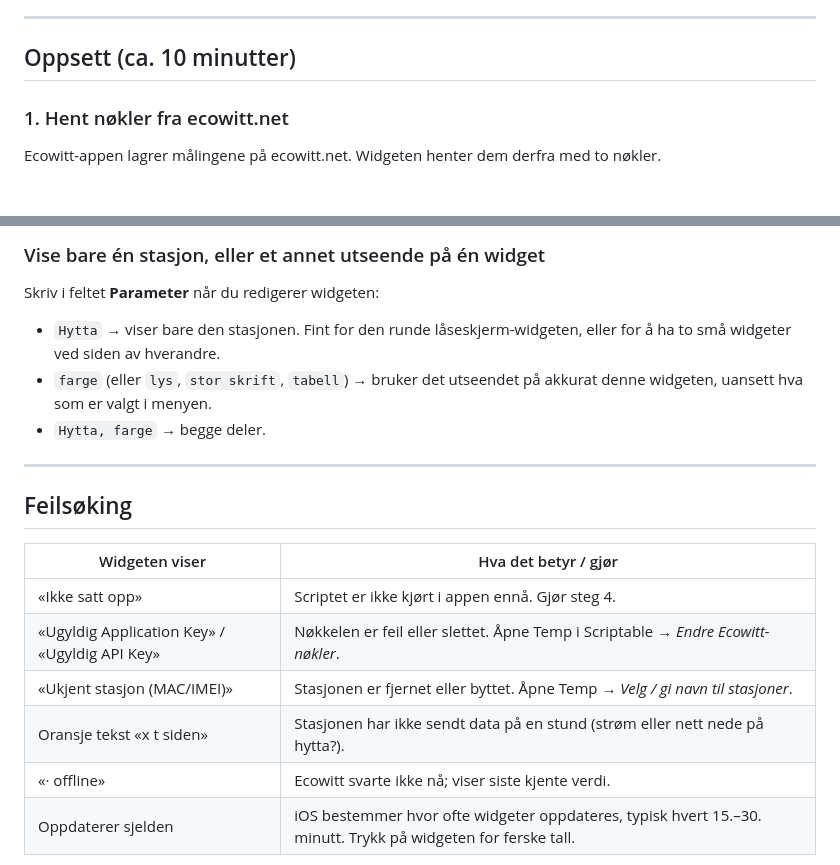
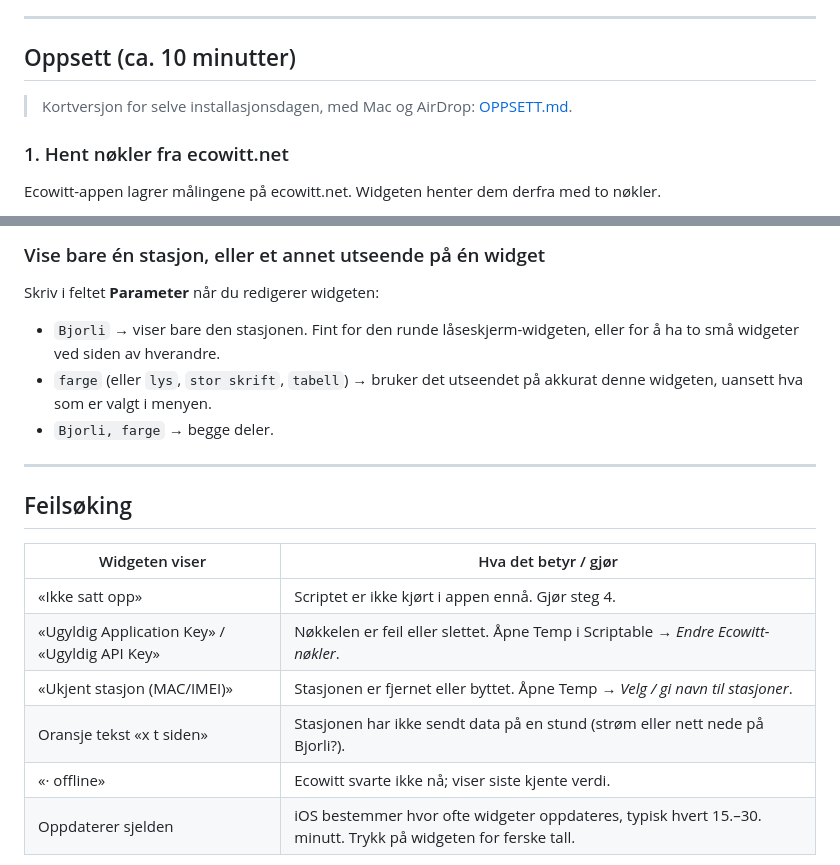
Before and after one commit to dnusual/Temp-widget, a Markdown page: README.md, 2 parts joined by grey strips. Drawn GitHub-style.

```diff
--- a/README.md
+++ b/README.md
@@ -44,6 +44,8 @@ slutter den å virke etter 7 dager og må installeres på nytt.
 
 ## Oppsett (ca. 10 minutter)
 
+> Kortversjon for selve installasjonsdagen, med Mac og AirDrop: [OPPSETT.md](OPPSETT.md).
+
 ### 1. Hent nøkler fra ecowitt.net
 
 Ecowitt-appen lagrer målingene på ecowitt.net. Widgeten henter dem derfra med to nøkler.
@@ -104,11 +106,11 @@ Velg *Temp* som script på samme måte som over.
 
 Skriv i feltet **Parameter** når du redigerer widgeten:
 
-- `Hytta` → viser bare den stasjonen. Fint for den runde låseskjerm-widgeten, eller for å
+- `Bjorli` → viser bare den stasjonen. Fint for den runde låseskjerm-widgeten, eller for å
   ha to små widgeter ved siden av hverandre.
 - `farge` (eller `lys`, `stor skrift`, `tabell`) → bruker det utseendet på akkurat denne
   widgeten, uansett hva som er valgt i menyen.
-- `Hytta, farge` → begge deler.
+- `Bjorli, farge` → begge deler.
 
 ---
 
@@ -119,7 +121,7 @@ Skriv i feltet **Parameter** når du redigerer widgeten:
 | «Ikke satt opp» | Scriptet er ikke kjørt i appen ennå. Gjør steg 4. |
 | «Ugyldig Application Key» / «Ugyldig API Key» | Nøkkelen er feil eller slettet. Åpne Temp i Scriptable → *Endre Ecowitt-nøkler*. |
 | «Ukjent stasjon (MAC/IMEI)» | Stasjonen er fjernet eller byttet. Åpne Temp → *Velg / gi navn til stasjoner*. |
-| Oransje tekst «x t siden» | Stasjonen har ikke sendt data på en stund (strøm eller nett nede på hytta?). |
+| Oransje tekst «x t siden» | Stasjonen har ikke sendt data på en stund (strøm eller nett nede på Bjorli?). |
 | «· offline» | Ecowitt svarte ikke nå; viser siste kjente verdi. |
 | Oppdaterer sjelden | iOS bestemmer hvor ofte widgeter oppdateres, typisk hvert 15.–30. minutt. Trykk på widgeten for ferske tall. |
 
```
Also changed, not shown: other parts of README.md (+3 -3 lines), OPPSETT.md (added, +121 -0 lines), docs/forhandsvisning.png, docs/utseender.png, 1 other file.
